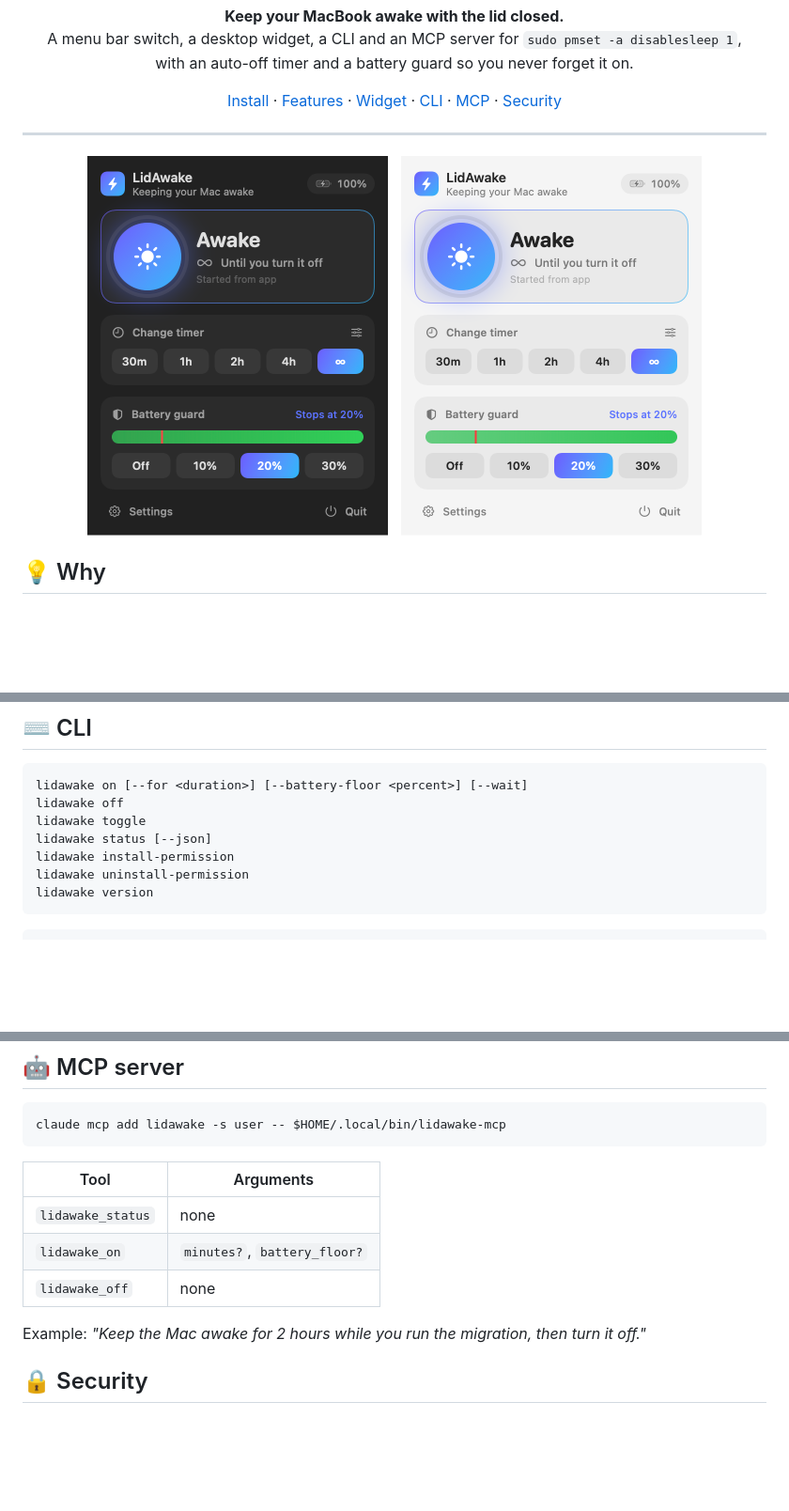
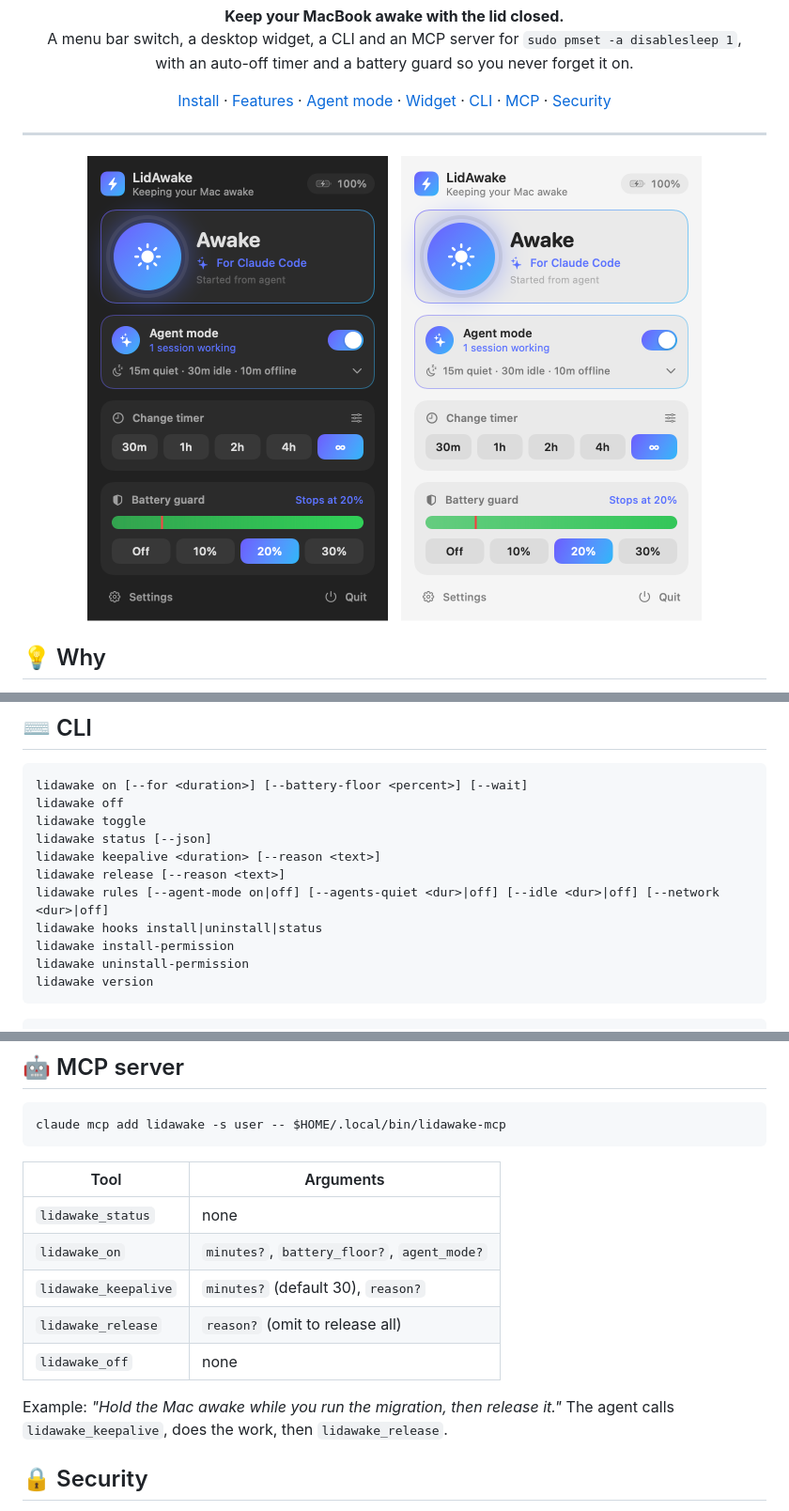
Before and after one commit to habibtalib/lidawake, a Markdown page: README.md, 3 parts joined by grey strips. Shown at 94% size. GitHub-like rendering; pictures changed too: docs/assets/panel-dark.png, docs/assets/panel-light.png; blank space fills up the shorter version.

Commit message:
Agent mode, auto-off rules (agents quiet, idle, network), coding-agent hooks and MCP keepalive

```diff
--- a/README.md
+++ b/README.md
@@ -22,6 +22,7 @@
 <p align="center">
   <a href="#-install">Install</a> ·
   <a href="#-features">Features</a> ·
+  <a href="#-agent-mode">Agent mode</a> ·
   <a href="#-desktop-widget">Widget</a> ·
   <a href="#-cli">CLI</a> ·
   <a href="#-mcp-server">MCP</a> ·
@@ -106,6 +134,10 @@ lidawake on [--for <duration>] [--battery-floor <percent>] [--wait]
 lidawake off
 lidawake toggle
 lidawake status [--json]
+lidawake keepalive <duration> [--reason <text>]
+lidawake release [--reason <text>]
+lidawake rules [--agent-mode on|off] [--agents-quiet <dur>|off] [--idle <dur>|off] [--network <dur>|off]
+lidawake hooks install|uninstall|status
 lidawake install-permission
 lidawake uninstall-permission
 lidawake version
@@ -129,10 +161,12 @@ claude mcp add lidawake -s user -- $HOME/.local/bin/lidawake-mcp
 | Tool | Arguments |
 |---|---|
 | `lidawake_status` | none |
-| `lidawake_on` | `minutes?`, `battery_floor?` |
+| `lidawake_on` | `minutes?`, `battery_floor?`, `agent_mode?` |
+| `lidawake_keepalive` | `minutes?` (default 30), `reason?` |
+| `lidawake_release` | `reason?` (omit to release all) |
 | `lidawake_off` | none |
 
-Example: *"Keep the Mac awake for 2 hours while you run the migration, then turn it off."*
+Example: *"Hold the Mac awake while you run the migration, then release it."* The agent calls `lidawake_keepalive`, does the work, then `lidawake_release`.
 
 ## 🔒 Security
 
```
Also changed, not shown: other parts of README.md (+27 -0 lines), 13 other files.
